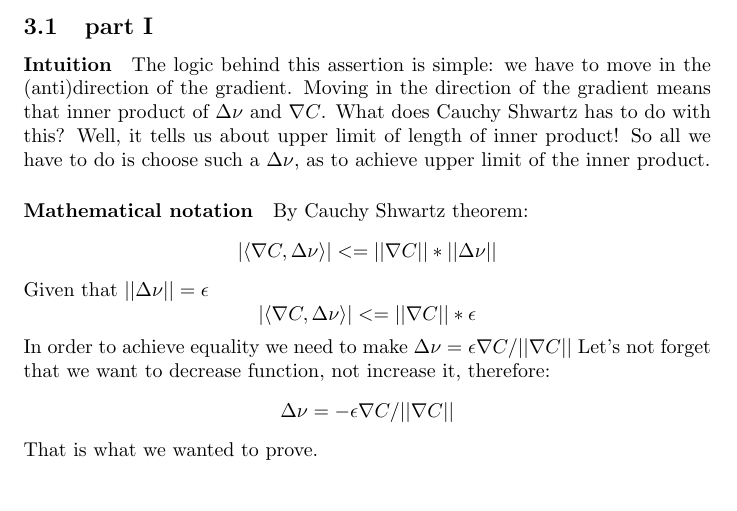
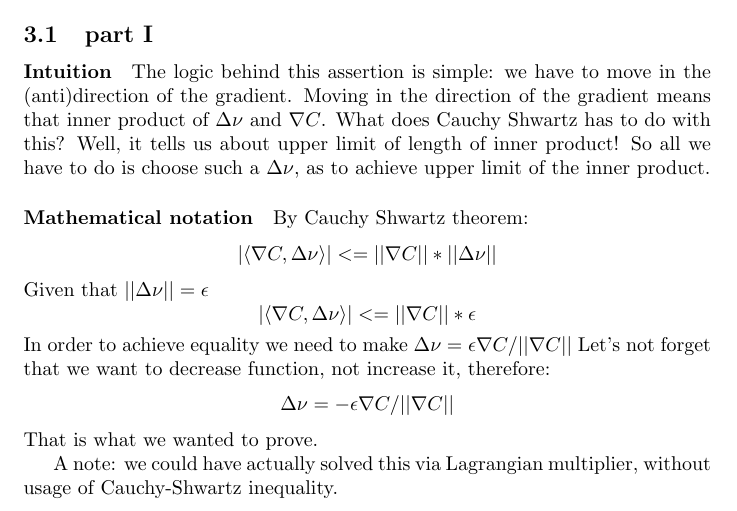
Before and after one commit to Loiisso/Study, a LaTeX document (NeuralNetworks/chap_1_theory/chap_1_theory_solutions.tex): part of page 5 of 6, cut so that both start at the same text. Compiled offline with pdfLaTeX.

```diff
--- a/NeuralNetworks/chap_1_theory/chap_1_theory_solutions.tex
+++ b/NeuralNetworks/chap_1_theory/chap_1_theory_solutions.tex
@@ -183,6 +183,8 @@
 $${\Delta}\nu = -{\epsilon}{\nabla}C/||{\nabla}C||$$
 That is what we wanted to prove.
 
+A note: we could have actually solved this via Lagrangian multiplier, without usage of Cauchy-Shwartz inequality.
+
 \subsection{part II}
 
 I won't do mathematical notation here, no reason to do so.
```
